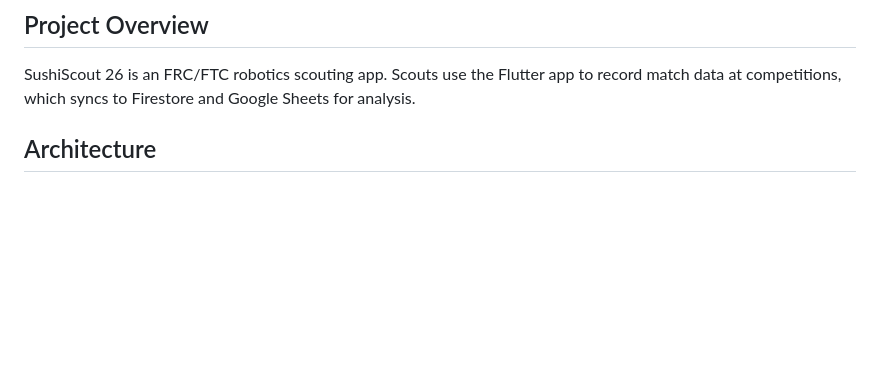
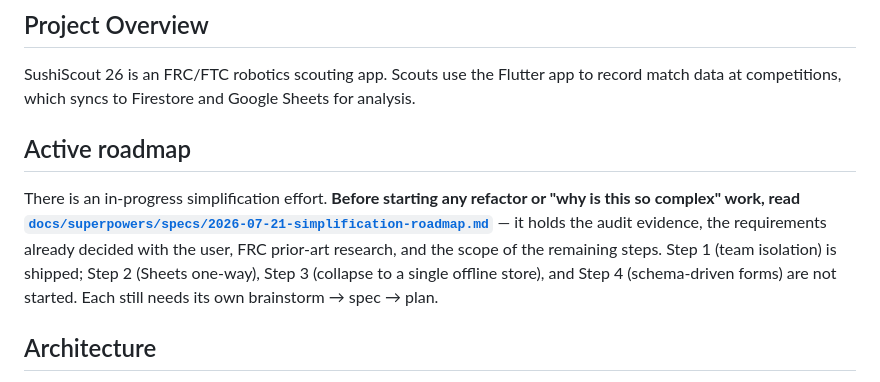
Before and after one commit to SushiSquad7461/SushiScout26, a Markdown page: CLAUDE.md, the part around the change. GitHub-like rendering; blank space fills up the shorter version.

Commit message:
docs: add simplification roadmap handoff for steps 2-4
The audit evidence, the requirements decided with the user, the FRC
prior-art research, and the scope of steps 2-4 existed only in a chat
session and would have been lost. Capture them as a committed handoff
so a future session can resume without re-deriving the analysis, and
link it from CLAUDE.md so it is actually discovered.

Deliberately not implementation plans: each step still needs its own
brainstorm with a human before planning.

Co-Authored-By: Claude Opus 4.8 <noreply@anthropic.com>

```diff
--- a/CLAUDE.md
+++ b/CLAUDE.md
@@ -5,6 +5,16 @@ This file provides guidance to Claude Code (claude.ai/code) when working with co
 ## Project Overview
 
 SushiScout 26 is an FRC/FTC robotics scouting app. Scouts use the Flutter app to record match data at competitions, which syncs to Firestore and Google Sheets for analysis.
+
+## Active roadmap
+
+There is an in-progress simplification effort. **Before starting any refactor or
+"why is this so complex" work, read
+[`docs/superpowers/specs/2026-07-21-simplification-roadmap.md`](docs/superpowers/specs/2026-07-21-simplification-roadmap.md)** —
+it holds the audit evidence, the requirements already decided with the user, FRC prior-art
+research, and the scope of the remaining steps. Step 1 (team isolation) is shipped;
+Step 2 (Sheets one-way), Step 3 (collapse to a single offline store), and Step 4
+(schema-driven forms) are not started. Each still needs its own brainstorm → spec → plan.
 
 ## Architecture
 
```
Also changed, not shown: 1 other file.
